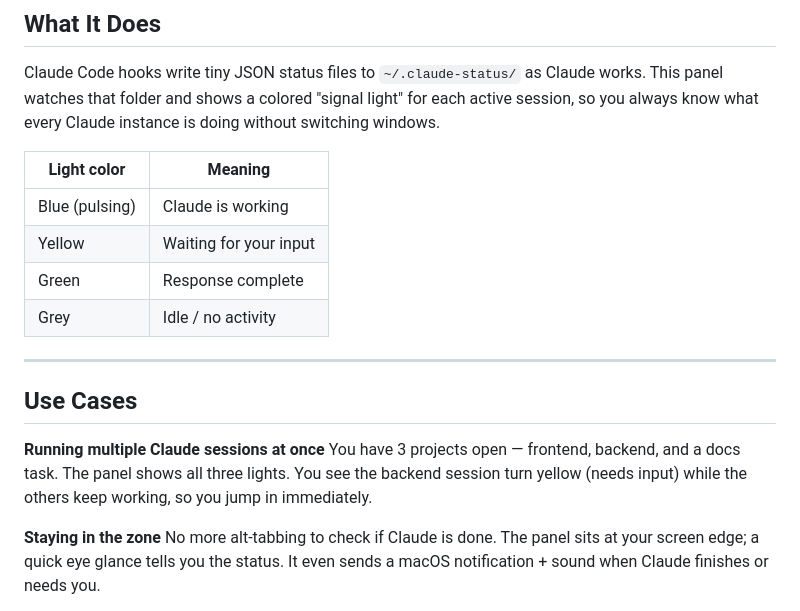
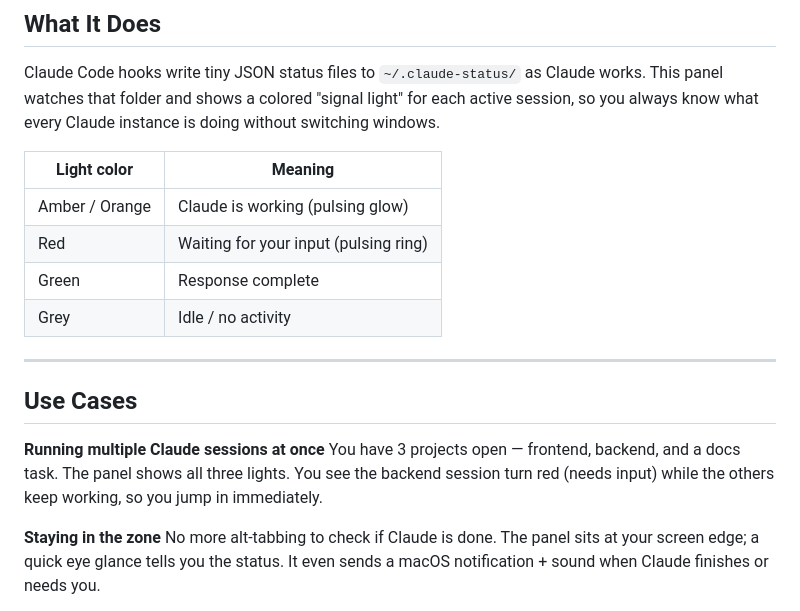
Before and after one commit to Prashantlukhi/Claude-Status-Monitor, a Markdown page: README.md, the part around the change. Drawn GitHub-style.

Commit message:
Status Signal Color update

```diff
--- a/README.md
+++ b/README.md
@@ -10,8 +10,8 @@ Claude Code hooks write tiny JSON status files to `~/.claude-status/` as Claude
 
 | Light color | Meaning |
 |---|---|
-| Blue (pulsing) | Claude is working |
-| Yellow | Waiting for your input |
+| Amber / Orange | Claude is working (pulsing glow) |
+| Red | Waiting for your input (pulsing ring) |
 | Green | Response complete |
 | Grey | Idle / no activity |
 
@@ -20,7 +20,7 @@ Claude Code hooks write tiny JSON status files to `~/.claude-status/` as Claude
 ## Use Cases
 
 **Running multiple Claude sessions at once**
-You have 3 projects open — frontend, backend, and a docs task. The panel shows all three lights. You see the backend session turn yellow (needs input) while the others keep working, so you jump in immediately.
+You have 3 projects open — frontend, backend, and a docs task. The panel shows all three lights. You see the backend session turn red (needs input) while the others keep working, so you jump in immediately.
 
 **Staying in the zone**
 No more alt-tabbing to check if Claude is done. The panel sits at your screen edge; a quick eye glance tells you the status. It even sends a macOS notification + sound when Claude finishes or needs you.
```
